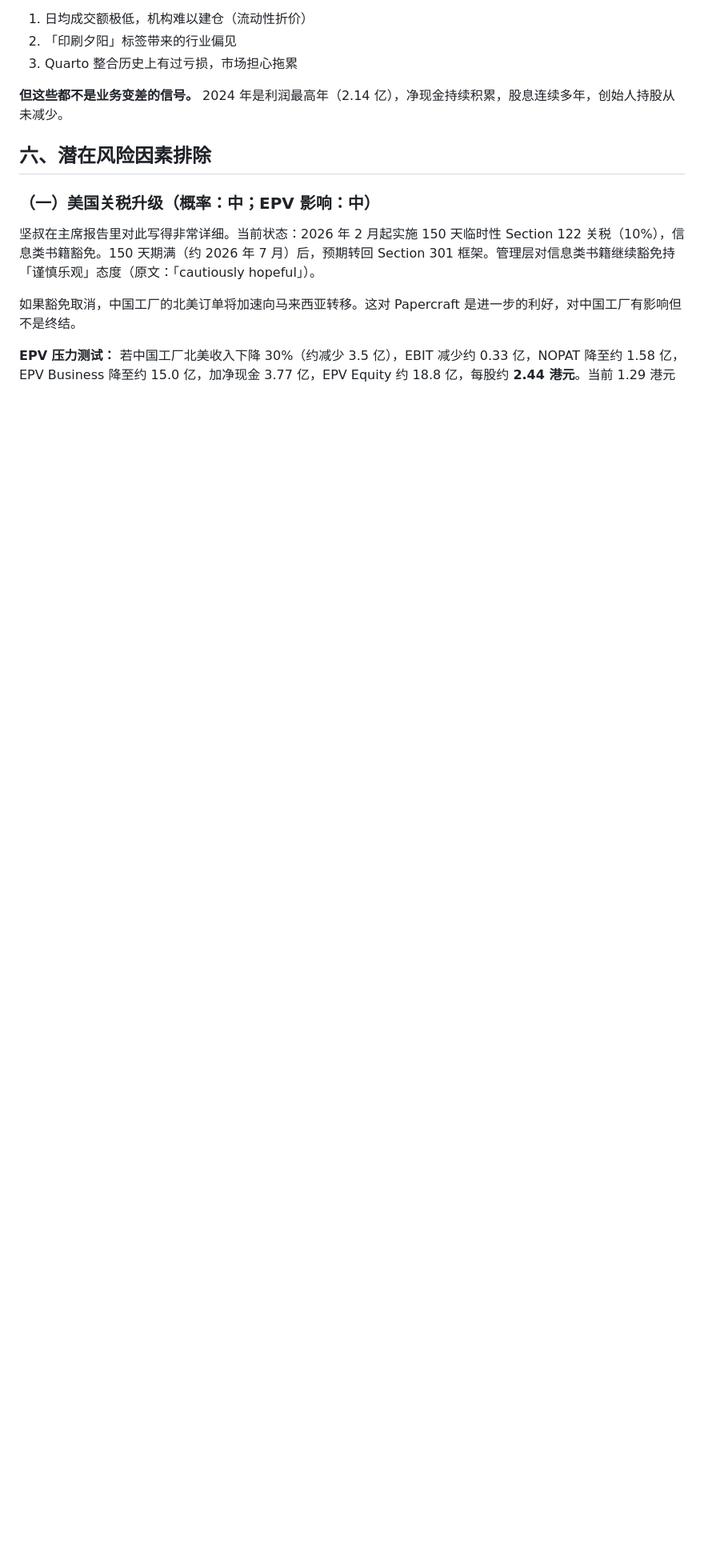
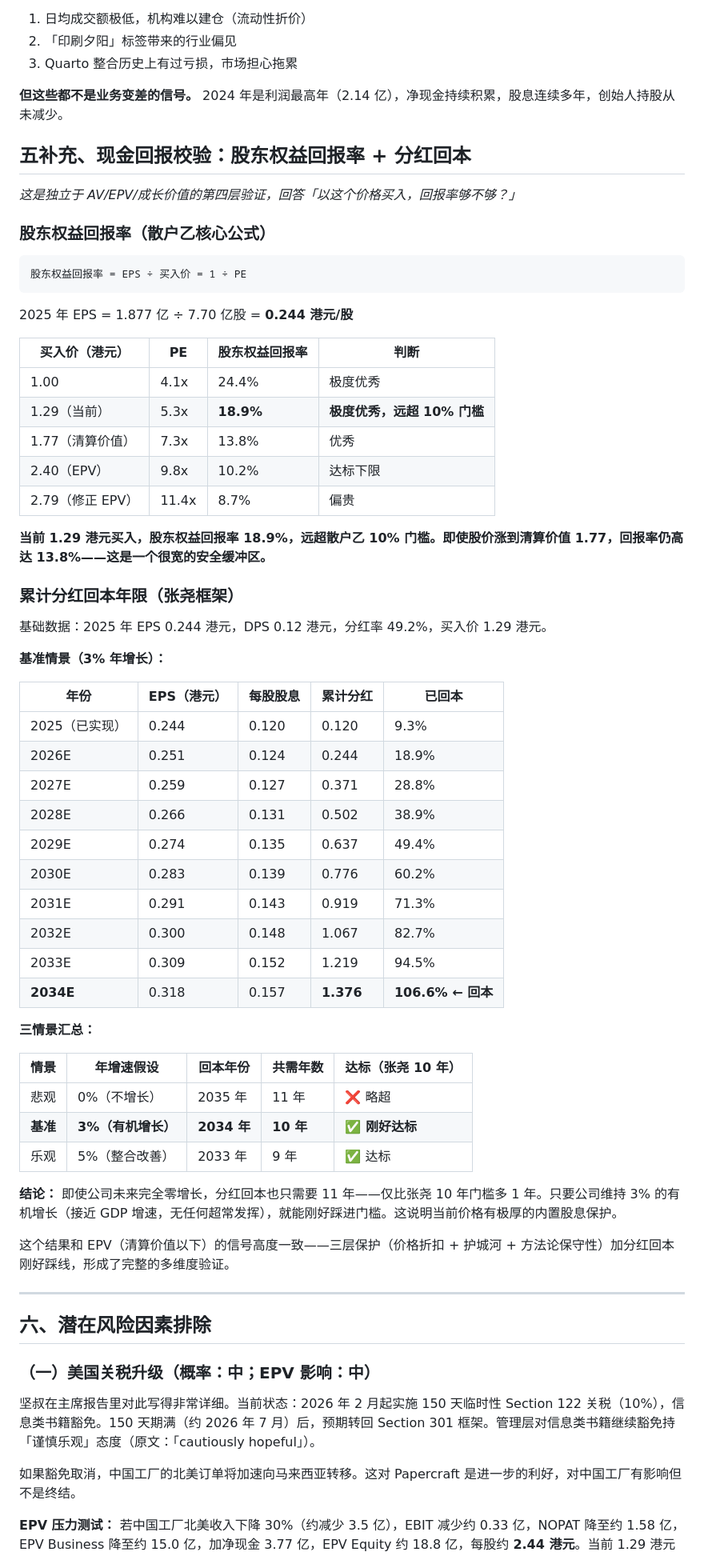
Before and after one commit to market-cycle-dashboard/capital-cycle-dashboard, a Markdown page: reports/lionrock-deep-report.md, the part around the change. Shown at 80% size. Drawn GitHub-style; blank space fills up the shorter version.

Commit message:
Add dividend payback and equity yield analysis to Lion Rock report

````diff
--- a/reports/lionrock-deep-report.md
+++ b/reports/lionrock-deep-report.md
@@ -270,6 +270,61 @@ Quarto 拥有大量已出版的插图书版权和作者关系，这些是可以
 **但这些都不是业务变差的信号。** 2024 年是利润最高年（2.14 亿），净现金持续积累，股息连续多年，创始人持股从未减少。
 
 
+## 五补充、现金回报校验：股东权益回报率 + 分红回本
+
+*这是独立于 AV/EPV/成长价值的第四层验证，回答「以这个价格买入，回报率够不够？」*
+
+### 股东权益回报率（散户乙核心公式）
+
+```
+股东权益回报率 = EPS ÷ 买入价 = 1 ÷ PE
+```
+
+2025 年 EPS = 1.877 亿 ÷ 7.70 亿股 = **0.244 港元/股**
+
+| 买入价（港元） | PE | 股东权益回报率 | 判断 |
+|---|---|---|---|
+| 1.00 | 4.1x | 24.4% | 极度优秀 |
+| 1.29（当前） | 5.3x | **18.9%** | **极度优秀，远超 10% 门槛** |
+| 1.77（清算价值） | 7.3x | 13.8% | 优秀 |
+| 2.40（EPV） | 9.8x | 10.2% | 达标下限 |
+| 2.79（修正 EPV） | 11.4x | 8.7% | 偏贵 |
+
+**当前 1.29 港元买入，股东权益回报率 18.9%，远超散户乙 10% 门槛。即使股价涨到清算价值 1.77，回报率仍高达 13.8%——这是一个很宽的安全缓冲区。**
+
+### 累计分红回本年限（张尧框架）
+
+基础数据：2025 年 EPS 0.244 港元，DPS 0.12 港元，分红率 49.2%，买入价 1.29 港元。
+
+**基准情景（3% 年增长）：**
+
+| 年份 | EPS（港元） | 每股股息 | 累计分红 | 已回本 |
+|---|---|---|---|---|
+| 2025（已实现） | 0.244 | 0.120 | 0.120 | 9.3% |
+| 2026E | 0.251 | 0.124 | 0.244 | 18.9% |
+| 2027E | 0.259 | 0.127 | 0.371 | 28.8% |
+| 2028E | 0.266 | 0.131 | 0.502 | 38.9% |
+| 2029E | 0.274 | 0.135 | 0.637 | 49.4% |
+| 2030E | 0.283 | 0.139 | 0.776 | 60.2% |
+| 2031E | 0.291 | 0.143 | 0.919 | 71.3% |
+| 2032E | 0.300 | 0.148 | 1.067 | 82.7% |
+| 2033E | 0.309 | 0.152 | 1.219 | 94.5% |
+| **2034E** | 0.318 | 0.157 | **1.376** | **106.6% ← 回本** |
+
+**三情景汇总：**
+
+| 情景 | 年增速假设 | 回本年份 | 共需年数 | 达标（张尧 10 年）|
+|---|---|---|---|---|
+| 悲观 | 0%（不增长） | 2035 年 | 11 年 | ❌ 略超 |
+| **基准** | **3%（有机增长）** | **2034 年** | **10 年** | **✅ 刚好达标** |
+| 乐观 | 5%（整合改善） | 2033 年 | 9 年 | ✅ 达标 |
+
+**结论：** 即使公司未来完全零增长，分红回本也只需要 11 年——仅比张尧 10 年门槛多 1 年。只要公司维持 3% 的有机增长（接近 GDP 增速，无任何超常发挥），就能刚好踩进门槛。这说明当前价格有极厚的内置股息保护。
+
+这个结果和 EPV（清算价值以下）的信号高度一致——三层保护（价格折扣 + 护城河 + 方法论保守性）加分红回本刚好踩线，形成了完整的多维度验证。
+
+---
+
 ## 六、潜在风险因素排除
 
 ### （一）美国关税升级（概率：中；EPV 影响：中）
````
